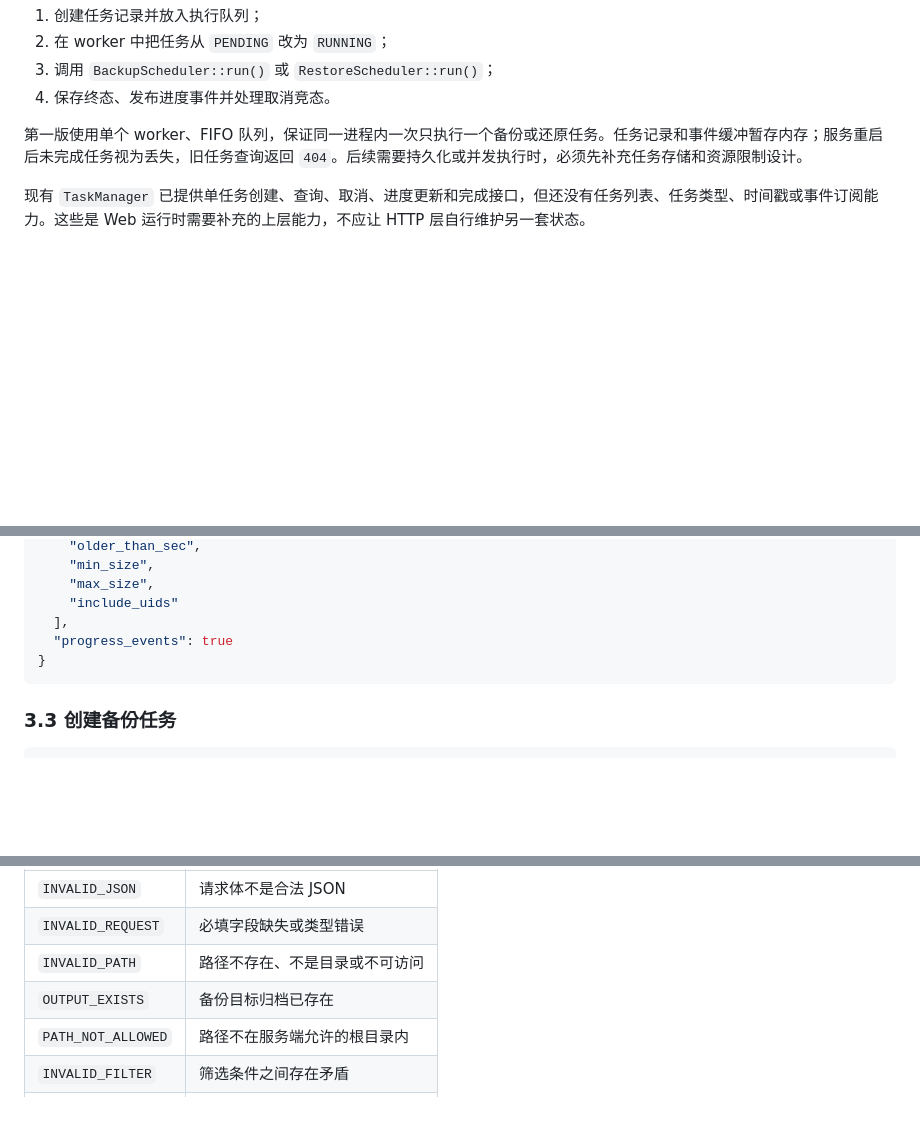
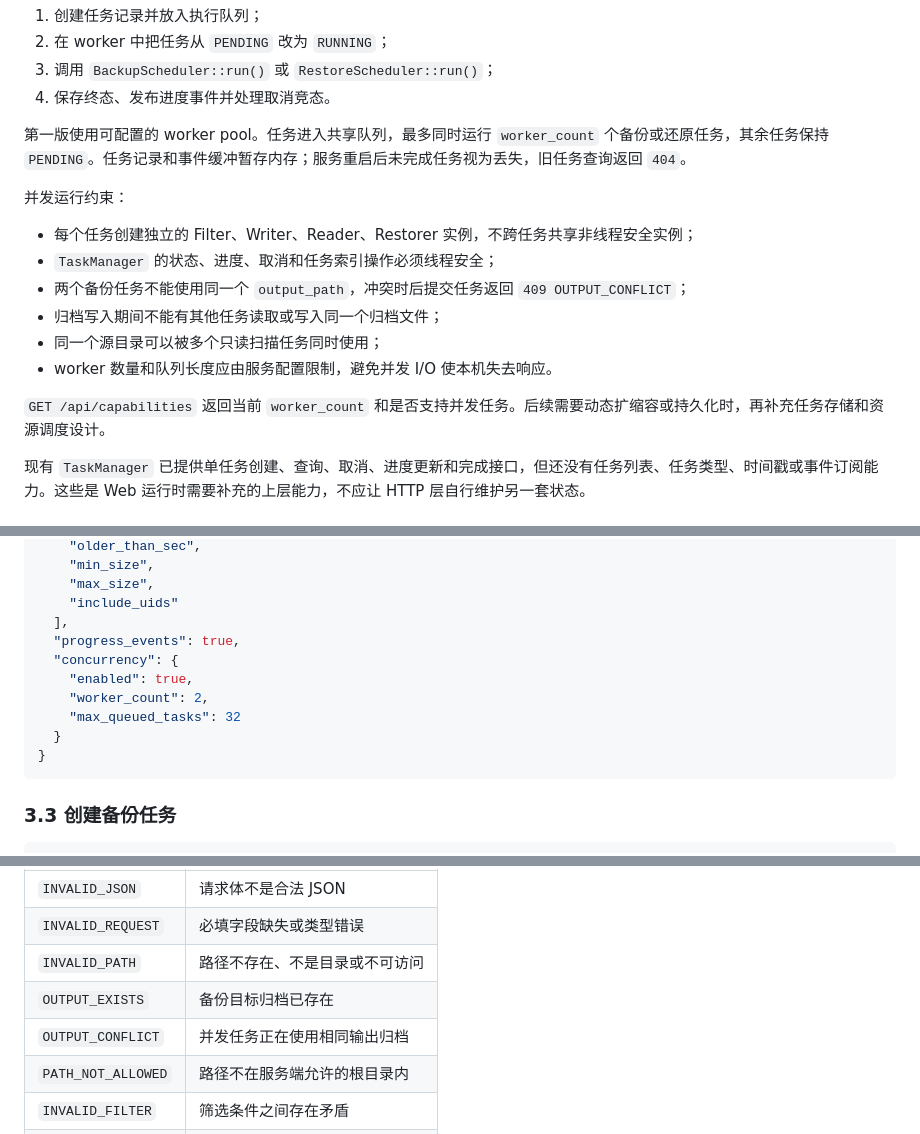
Before and after one commit to zjw131f1fc/File-Backup, a Markdown page: web_api.md, 3 parts joined by grey strips. GitHub-like rendering; blank space fills up the shorter version.

Commit message:
docs: define concurrent task execution

````diff
--- a/web_api.md
+++ b/web_api.md
@@ -19,7 +19,18 @@ Web 层需要一个 `TaskRuntime`（可以是 Web 服务内部组件，也可以
 3. 调用 `BackupScheduler::run()` 或 `RestoreScheduler::run()`；
 4. 保存终态、发布进度事件并处理取消竞态。
 
-第一版使用单个 worker、FIFO 队列，保证同一进程内一次只执行一个备份或还原任务。任务记录和事件缓冲暂存内存；服务重启后未完成任务视为丢失，旧任务查询返回 `404`。后续需要持久化或并发执行时，必须先补充任务存储和资源限制设计。
+第一版使用可配置的 worker pool。任务进入共享队列，最多同时运行 `worker_count` 个备份或还原任务，其余任务保持 `PENDING`。任务记录和事件缓冲暂存内存；服务重启后未完成任务视为丢失，旧任务查询返回 `404`。
+
+并发运行约束：
+
+- 每个任务创建独立的 Filter、Writer、Reader、Restorer 实例，不跨任务共享非线程安全实例；
+- `TaskManager` 的状态、进度、取消和任务索引操作必须线程安全；
+- 两个备份任务不能使用同一个 `output_path`，冲突时后提交任务返回 `409 OUTPUT_CONFLICT`；
+- 归档写入期间不能有其他任务读取或写入同一个归档文件；
+- 同一个源目录可以被多个只读扫描任务同时使用；
+- worker 数量和队列长度应由服务配置限制，避免并发 I/O 使本机失去响应。
+
+`GET /api/capabilities` 返回当前 `worker_count` 和是否支持并发任务。后续需要动态扩缩容或持久化时，再补充任务存储和资源调度设计。
 
 现有 `TaskManager` 已提供单任务创建、查询、取消、进度更新和完成接口，但还没有任务列表、任务类型、时间戳或事件订阅能力。这些是 Web 运行时需要补充的上层能力，不应让 HTTP 层自行维护另一套状态。
 
@@ -109,7 +120,12 @@ GET /api/capabilities
     "max_size",
     "include_uids"
   ],
-  "progress_events": true
+  "progress_events": true,
+  "concurrency": {
+    "enabled": true,
+    "worker_count": 2,
+    "max_queued_tasks": 32
+  }
 }
 ```
 
@@ -390,6 +406,7 @@ GET /api/filesystem/entries?path=/home/user
 | `INVALID_REQUEST` | 必填字段缺失或类型错误 |
 | `INVALID_PATH` | 路径不存在、不是目录或不可访问 |
 | `OUTPUT_EXISTS` | 备份目标归档已存在 |
+| `OUTPUT_CONFLICT` | 并发任务正在使用相同输出归档 |
 | `PATH_NOT_ALLOWED` | 路径不在服务端允许的根目录内 |
 | `INVALID_FILTER` | 筛选条件之间存在矛盾 |
 | `TASK_NOT_FOUND` | 任务 ID 不存在 |
````
